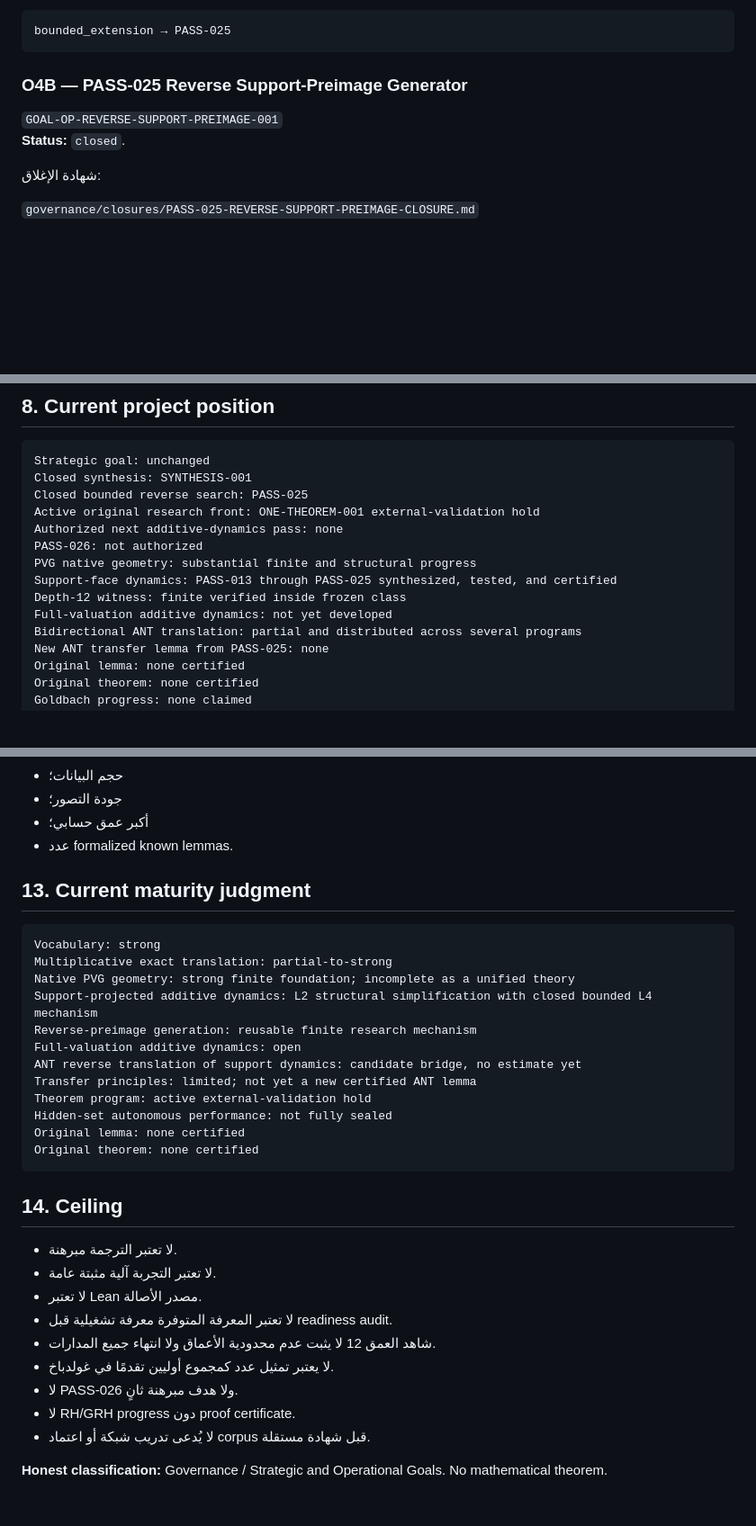
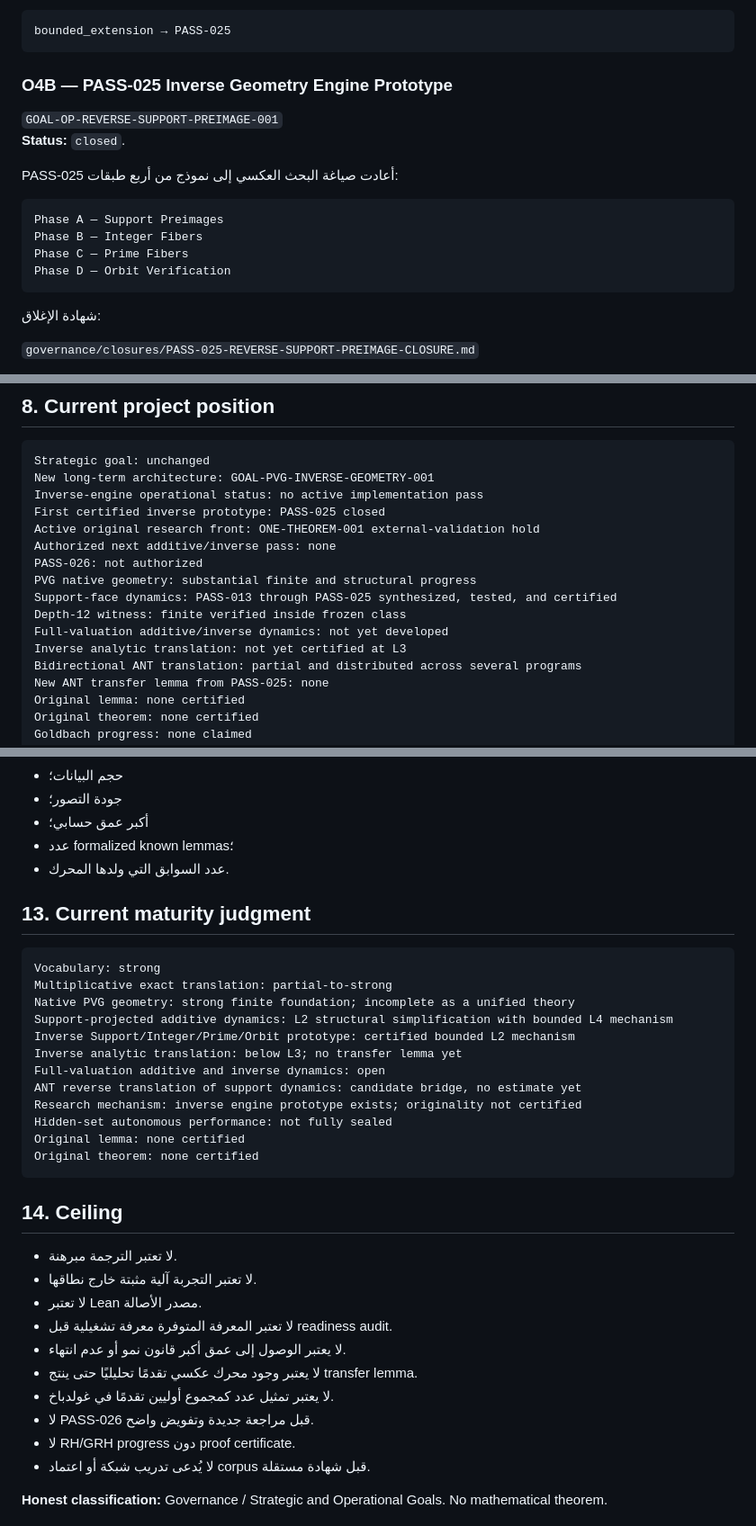
Before and after one commit to mesuef1974/PVG-ANT-Central-Mind, a Markdown page: central-mind-goals.md, 3 parts joined by grey strips. Shown at 90% size. Drawn GitHub-style; blank space fills up the shorter version.

````diff
--- a/central-mind-goals.md
+++ b/central-mind-goals.md
@@ -198,10 +218,19 @@ independent proof certificate = absent
 bounded_extension → PASS-025
 ```
 
-### O4B — PASS-025 Reverse Support-Preimage Generator
+### O4B — PASS-025 Inverse Geometry Engine Prototype
 
 `GOAL-OP-REVERSE-SUPPORT-PREIMAGE-001`
 **Status:** `closed`.
+
+PASS-025 أعادت صياغة البحث العكسي إلى نموذج من أربع طبقات:
+
+```text
+Phase A — Support Preimages
+Phase B — Integer Fibers
+Phase C — Prime Fibers
+Phase D — Orbit Verification
+```
 
 شهادة الإغلاق:
 
@@ -256,15 +292,17 @@ PASS-026 = NOT AUTHORIZED
 
 ```text
 Strategic goal: unchanged
-Closed synthesis: SYNTHESIS-001
-Closed bounded reverse search: PASS-025
+New long-term architecture: GOAL-PVG-INVERSE-GEOMETRY-001
+Inverse-engine operational status: no active implementation pass
+First certified inverse prototype: PASS-025 closed
 Active original research front: ONE-THEOREM-001 external-validation hold
-Authorized next additive-dynamics pass: none
+Authorized next additive/inverse pass: none
 PASS-026: not authorized
 PVG native geometry: substantial finite and structural progress
 Support-face dynamics: PASS-013 through PASS-025 synthesized, tested, and certified
 Depth-12 witness: finite verified inside frozen class
-Full-valuation additive dynamics: not yet developed
+Full-valuation additive/inverse dynamics: not yet developed
+Inverse analytic translation: not yet certified at L3
 Bidirectional ANT translation: partial and distributed across several programs
 New ANT transfer lemma from PASS-025: none
 Original lemma: none certified
@@ -338,7 +379,8 @@ ANT problem
 - حجم البيانات؛
 - جودة التصور؛
 - أكبر عمق حسابي؛
-- عدد formalized known lemmas.
+- عدد formalized known lemmas؛
+- عدد السوابق التي ولدها المحرك.
 
 ## 13. Current maturity judgment
 
@@ -346,12 +388,12 @@ ANT problem
 Vocabulary: strong
 Multiplicative exact translation: partial-to-strong
 Native PVG geometry: strong finite foundation; incomplete as a unified theory
-Support-projected additive dynamics: L2 structural simplification with closed bounded L4 mechanism
-Reverse-preimage generation: reusable finite research mechanism
-Full-valuation additive dynamics: open
+Support-projected additive dynamics: L2 structural simplification with bounded L4 mechanism
+Inverse Support/Integer/Prime/Orbit prototype: certified bounded L2 mechanism
+Inverse analytic translation: below L3; no transfer lemma yet
+Full-valuation additive and inverse dynamics: open
 ANT reverse translation of support dynamics: candidate bridge, no estimate yet
-Transfer principles: limited; not yet a new certified ANT lemma
-Theorem program: active external-validation hold
+Research mechanism: inverse engine prototype exists; originality not certified
 Hidden-set autonomous performance: not fully sealed
 Original lemma: none certified
 Original theorem: none certified
@@ -360,12 +402,13 @@ Original theorem: none certified
 ## 14. Ceiling
 
 - لا تعتبر الترجمة مبرهنة.
-- لا تعتبر التجربة آلية مثبتة عامة.
+- لا تعتبر التجربة آلية مثبتة خارج نطاقها.
 - لا تعتبر Lean مصدر الأصالة.
 - لا تعتبر المعرفة المتوفرة معرفة تشغيلية قبل readiness audit.
-- شاهد العمق 12 لا يثبت عدم محدودية الأعماق ولا انتهاء جميع المدارات.
+- لا يعتبر الوصول إلى عمق أكبر قانون نمو أو عدم انتهاء.
+- لا يعتبر وجود محرك عكسي تقدمًا تحليليًا حتى ينتج transfer lemma.
 - لا يعتبر تمثيل عدد كمجموع أوليين تقدمًا في غولدباخ.
-- لا PASS-026 ولا هدف مبرهنة ثانٍ.
+- لا PASS-026 قبل مراجعة جديدة وتفويض واضح.
 - لا RH/GRH progress دون proof certificate.
 - لا يُدعى تدريب شبكة أو اعتماد corpus قبل شهادة مستقلة.
 
````
Also changed, not shown: other parts of central-mind-goals.md (+55 -25 lines).
